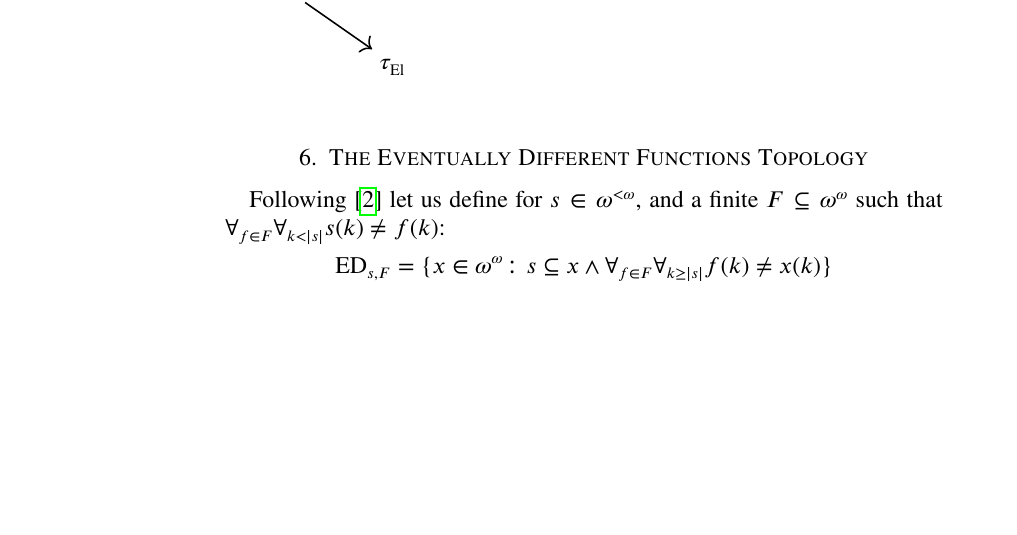
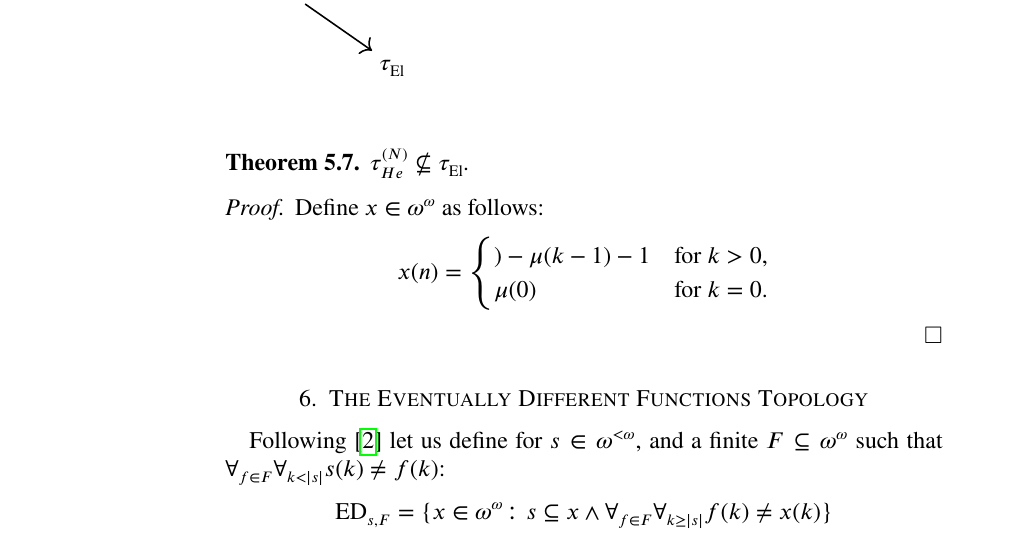
Before and after one commit to srod-prog-cwiczenia/Biezace_Wypieki, a LaTeX paper (Ellentuck_Perfect_Sets/ellentuck_perfect_sets.tex): part of page 6 of 9, cut so that both start at the same text, the shorter picture padded with empty space. Compiled offline with pdfLaTeX.

Commit message:
Poczatek przykładu o HechlerNative nie implikuje Ellentuck.

```diff
--- a/Ellentuck_Perfect_Sets/ellentuck_perfect_sets.tex
+++ b/Ellentuck_Perfect_Sets/ellentuck_perfect_sets.tex
@@ -771,6 +771,22 @@ form of the diagram below:
    & \EllentuckTopology \\
 \end{tikzcd}
 
+\begin{theorem}
+$\HechlerNative \not\subseteq \EllentuckTopology$.
+\end{theorem}
+\begin{proof}
+  Define $x \in \baire$ as follows:
+  \[
+    x(n) =
+\begin{cases}
+) - \mu(k - 1) - 1 & \text{for } k > 0,\\
+\mu(0) & \text{for } k = 0.
+\end{cases}
+\]
+
+
+\end{proof}
+
 \section{The Eventually Different Functions Topology}
 
 Following \cite{Labedzki1996} let us define for $s \in \finbaire$,
```
